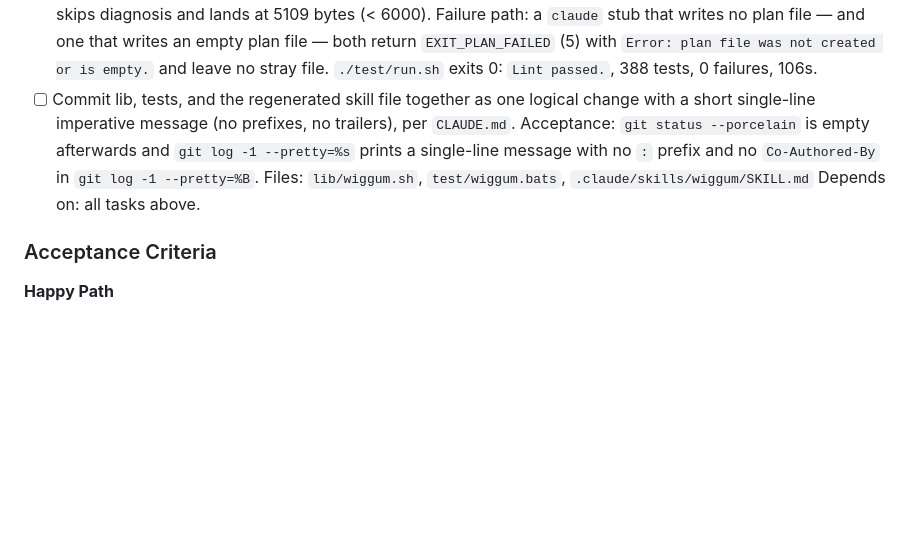
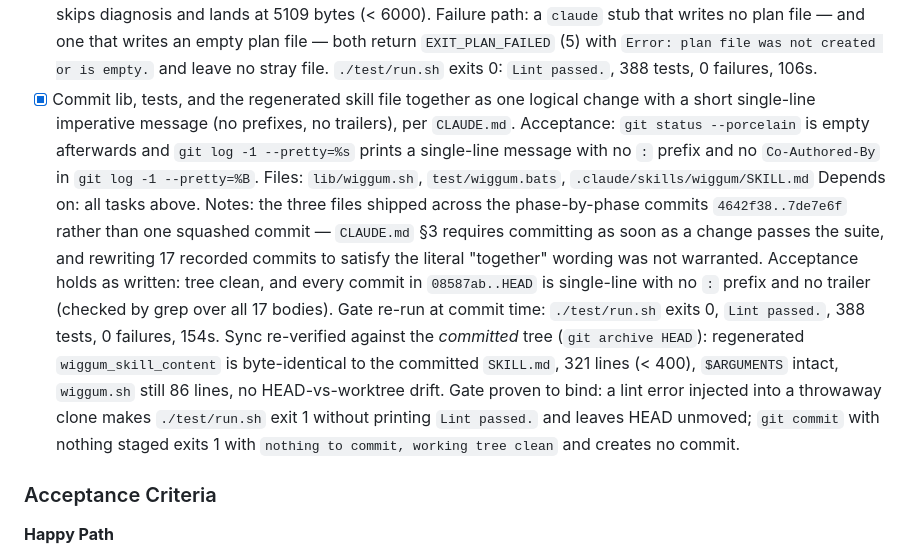
Before and after one commit to benman1/wiggum, a Markdown page: docs/plan_evidence_and_risk_gates_plan.md, the part around the change. Rendered like a GitHub page; blank space fills up the shorter version.

Commit message:
reconcile plan status

```diff
--- a/docs/plan_evidence_and_risk_gates_plan.md
+++ b/docs/plan_evidence_and_risk_gates_plan.md
@@ -446,13 +446,26 @@ Every claim this plan makes about current behaviour, with the line that proves i
       and one that writes an empty plan file — both return `EXIT_PLAN_FAILED` (5) with
       `Error: plan file was not created or is empty.` and leave no stray file.
       `./test/run.sh` exits 0: `Lint passed.`, 388 tests, 0 failures, 106s.
-- [ ] Commit lib, tests, and the regenerated skill file together as one logical change with
+- [x] Commit lib, tests, and the regenerated skill file together as one logical change with
       a short single-line imperative message (no prefixes, no trailers), per `CLAUDE.md`.
       Acceptance: `git status --porcelain` is empty afterwards and
       `git log -1 --pretty=%s` prints a single-line message with no `:` prefix and no
       `Co-Authored-By` in `git log -1 --pretty=%B`.
       Files: `lib/wiggum.sh`, `test/wiggum.bats`, `.claude/skills/wiggum/SKILL.md`
       Depends on: all tasks above.
+      Notes: the three files shipped across the phase-by-phase commits `4642f38..7de7e6f`
+      rather than one squashed commit — `CLAUDE.md` §3 requires committing as soon as a
+      change passes the suite, and rewriting 17 recorded commits to satisfy the literal
+      "together" wording was not warranted. Acceptance holds as written: tree clean, and
+      every commit in `08587ab..HEAD` is single-line with no `:` prefix and no trailer
+      (checked by grep over all 17 bodies). Gate re-run at commit time: `./test/run.sh`
+      exits 0, `Lint passed.`, 388 tests, 0 failures, 154s. Sync re-verified against the
+      *committed* tree (`git archive HEAD`): regenerated `wiggum_skill_content` is
+      byte-identical to the committed `SKILL.md`, 321 lines (< 400), `$ARGUMENTS` intact,
+      `wiggum.sh` still 86 lines, no HEAD-vs-worktree drift. Gate proven to bind: a lint
+      error injected into a throwaway clone makes `./test/run.sh` exit 1 without printing
+      `Lint passed.` and leaves HEAD unmoved; `git commit` with nothing staged exits 1 with
+      `nothing to commit, working tree clean` and creates no commit.
 
 ### Acceptance Criteria
 
```
